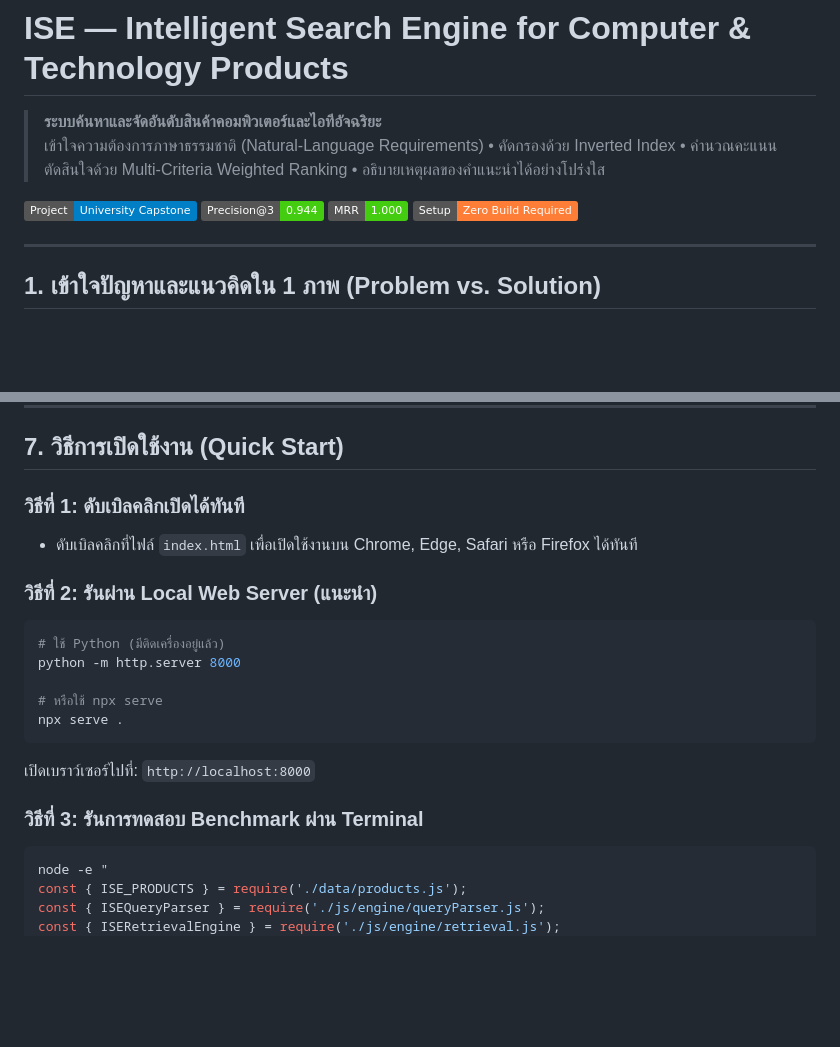
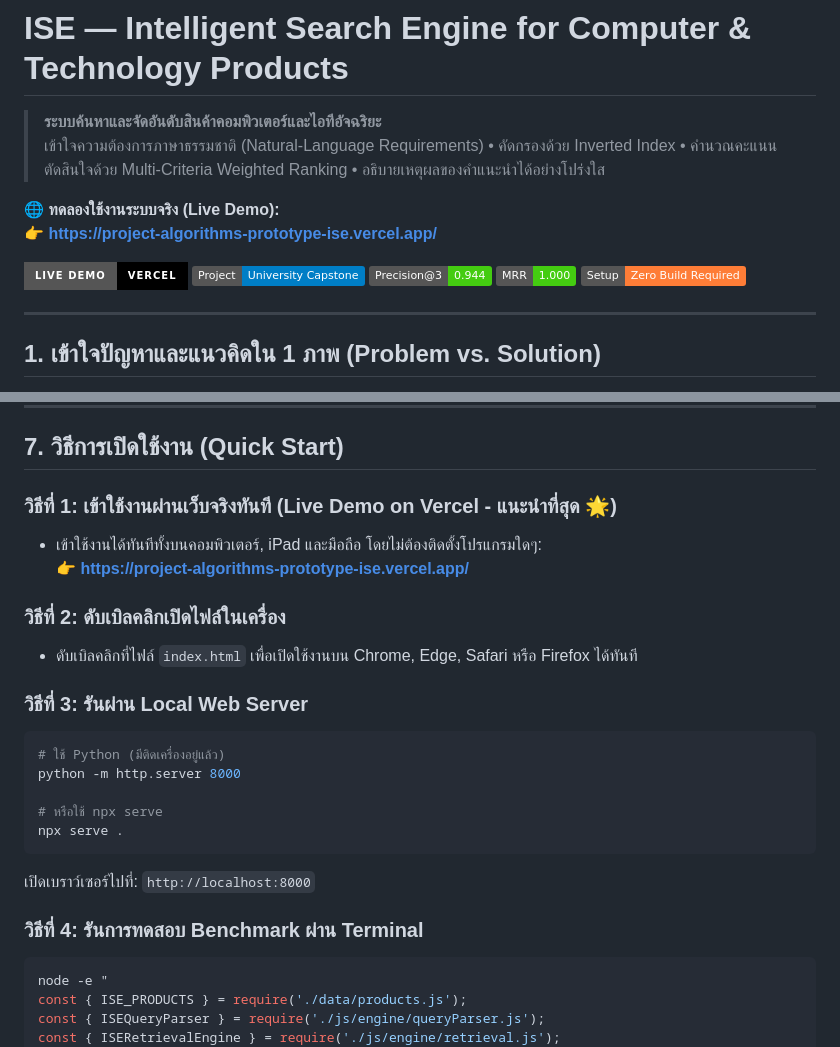
Before and after one commit to mmew018/project-algorithms-prototype-ise, a Markdown page: README.md, 2 parts joined by grey strips. Drawn GitHub-style; badges without logos; blank space fills up the shorter version.

Commit message:
docs: add Vercel live demo link and badge

````diff
--- a/README.md
+++ b/README.md
@@ -3,6 +3,10 @@
 > **ระบบค้นหาและจัดอันดับสินค้าคอมพิวเตอร์และไอทีอัจฉริยะ**
 > เข้าใจความต้องการภาษาธรรมชาติ (Natural-Language Requirements) • คัดกรองด้วย Inverted Index • คำนวณคะแนนตัดสินใจด้วย Multi-Criteria Weighted Ranking • อธิบายเหตุผลของคำแนะนำได้อย่างโปร่งใส
 
+🌐 **ทดลองใช้งานระบบจริง (Live Demo):**
+👉 **[https://project-algorithms-prototype-ise.vercel.app/](https://project-algorithms-prototype-ise.vercel.app/)**
+
+[![Live Demo](https://img.shields.io/badge/Live%20Demo-Vercel-black?style=for-the-badge&logo=vercel)](https://project-algorithms-prototype-ise.vercel.app/)
 [![University Capstone](https://img.shields.io/badge/Project-University%20Capstone-blue.svg)](#)
 [![Precision@3](https://img.shields.io/badge/Precision%403-0.944-brightgreen.svg)](#)
 [![MRR](https://img.shields.io/badge/MRR-1.000-brightgreen.svg)](#)
@@ -115,10 +119,14 @@ ISE/
 
 ## 7. วิธีการเปิดใช้งาน (Quick Start)
 
-### วิธีที่ 1: ดับเบิลคลิกเปิดได้ทันที
+### วิธีที่ 1: เข้าใช้งานผ่านเว็บจริงทันที (Live Demo on Vercel - แนะนำที่สุด 🌟)
+- เข้าใช้งานได้ทันทีทั้งบนคอมพิวเตอร์, iPad และมือถือ โดยไม่ต้องติดตั้งโปรแกรมใดๆ:
+  👉 **[https://project-algorithms-prototype-ise.vercel.app/](https://project-algorithms-prototype-ise.vercel.app/)**
+
+### วิธีที่ 2: ดับเบิลคลิกเปิดไฟล์ในเครื่อง
 - ดับเบิลคลิกที่ไฟล์ `index.html` เพื่อเปิดใช้งานบน Chrome, Edge, Safari หรือ Firefox ได้ทันที
 
-### วิธีที่ 2: รันผ่าน Local Web Server (แนะนำ)
+### วิธีที่ 3: รันผ่าน Local Web Server
 ```bash
 # ใช้ Python (มีติดเครื่องอยู่แล้ว)
 python -m http.server 8000
@@ -128,7 +136,7 @@ npx serve .
 ```
 เปิดเบราว์เซอร์ไปที่: `http://localhost:8000`
 
-### วิธีที่ 3: รันการทดสอบ Benchmark ผ่าน Terminal
+### วิธีที่ 4: รันการทดสอบ Benchmark ผ่าน Terminal
 ```bash
 node -e "
 const { ISE_PRODUCTS } = require('./data/products.js');
````
